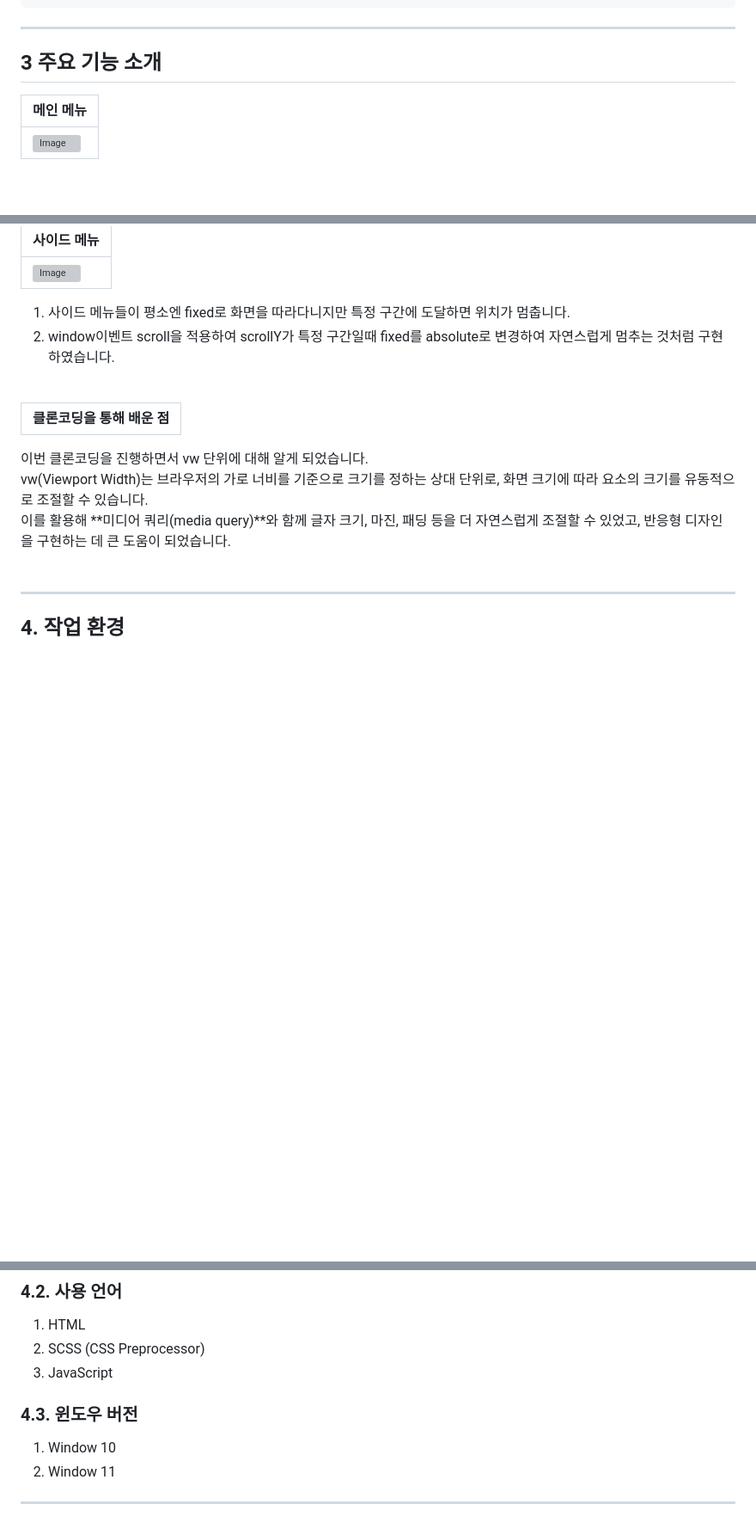
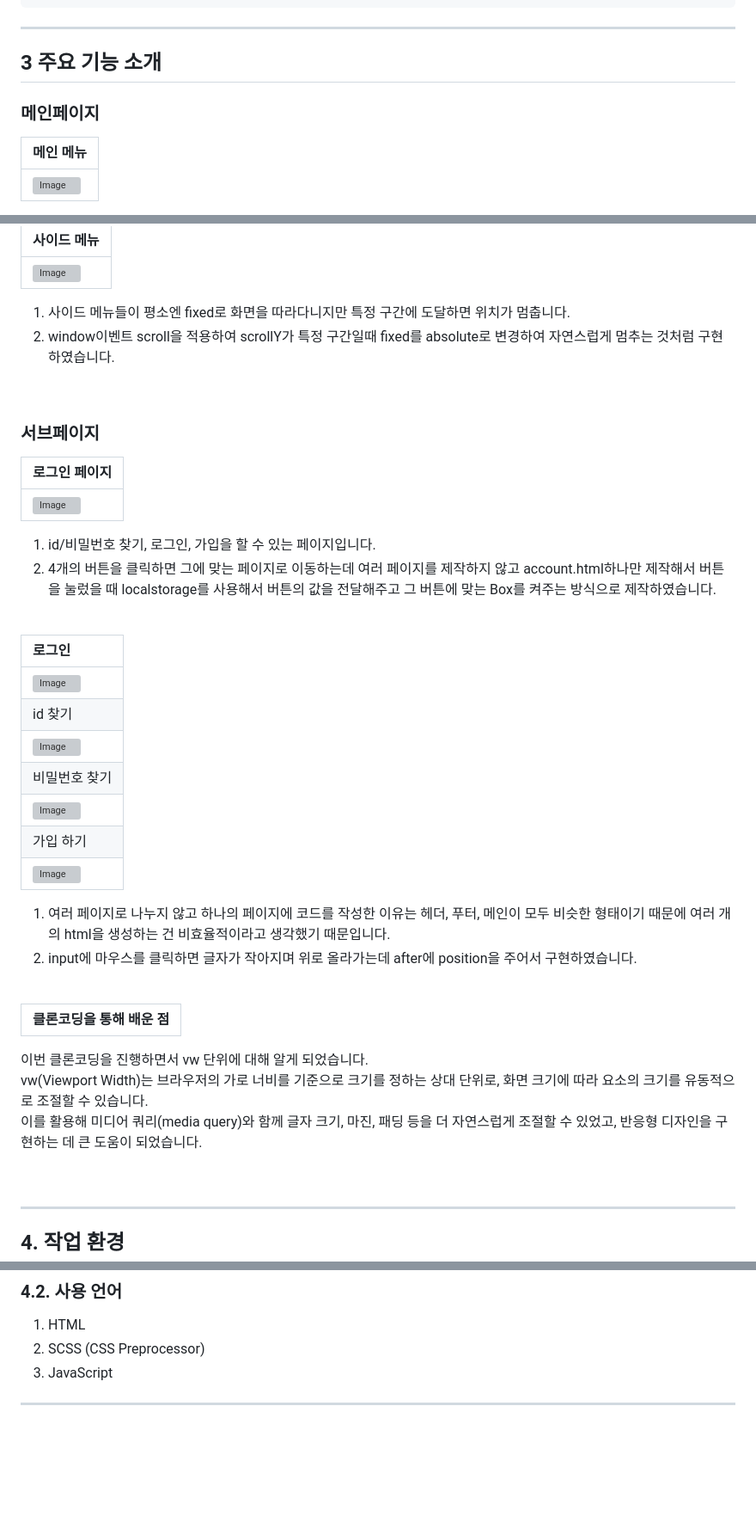
Before and after one commit to userUmji/SamsungElectronicsService, a Markdown page: README.md, 3 parts joined by grey strips. Shown at 86% size. Rendered like a GitHub page; blank space fills up the shorter version; grey boxes are pictures that could not be loaded.

```diff
--- a/README.md
+++ b/README.md
@@ -44,6 +44,7 @@
 ---
 
 ## 3 주요 기능 소개
+### 메인페이지
 | 메인 메뉴                                                                                                          |
 | :------------------------------------------------------------------------------------------------------------------------------ |
 | ![Image](https://github.com/user-attachments/assets/a9eb7bd6-10ad-4a85-81e5-22e458fcab7c) |
@@ -69,11 +70,35 @@
 <br/>
 </br>
 
+### 서브페이지
+| 로그인 페이지                                                                                                          |
+| :------------------------------------------------------------------------------------------------------------------------------ |
+| <img width="1903" height="951" alt="Image" src="https://github.com/user-attachments/assets/68d06628-220c-4faf-9efb-1f39eee67726" />  |
+1. id/비밀번호 찾기, 로그인, 가입을 할 수 있는 페이지입니다.
+2. 4개의 버튼을 클릭하면 그에 맞는 페이지로 이동하는데 여러 페이지를 제작하지 않고 account.html하나만 제작해서  버튼을 눌렀을 때 localstorage를 사용해서 버튼의 값을 전달해주고 그 버튼에 맞는 Box를 켜주는 방식으로 제작하였습니다.
+<br/>
+</br>
+
+| 로그인                                                                                                          |
+| :------------------------------------------------------------------------------------------------------------------------------ |
+| <img width="1901" height="946" alt="Image" src="https://github.com/user-attachments/assets/764a8ca9-b48d-4050-a099-76c522708dc1" />  |
+| id 찾기                                                                                                          |
+| <img width="1919" height="936" alt="Image" src="https://github.com/user-attachments/assets/1bcd1885-69dd-47bb-b558-e423461eaf37" />  |
+| 비밀번호 찾기                                                                                                          |
+| <img width="1920" height="933" alt="Image" src="https://github.com/user-attachments/assets/236b1dfa-f0f4-4ca7-a48f-730e8dd87984" />  |
+| 가입 하기                                                                                                          |
+| <img width="1918" height="937" alt="Image" src="https://github.com/user-attachments/assets/687db0c2-48a9-489f-813c-0b625035e59a" />  |
+1. 여러 페이지로 나누지 않고 하나의 페이지에 코드를 작성한 이유는 헤더, 푸터, 메인이 모두 비슷한 형태이기 때문에 여러 개의 html을 생성하는 건 비효율적이라고 생각했기 때문입니다.
+2. input에 마우스를 클릭하면 글자가 작아지며 위로 올라가는데 after에 position을 주어서 구현하였습니다.
+<br/>
+</br>
+
 | 클론코딩을 통해 배운 점                                                                                                          |
 | :------------------------------------------------------------------------------------------------------------------------------ |
 이번 클론코딩을 진행하면서 vw 단위에 대해 알게 되었습니다.
 vw(Viewport Width)는 브라우저의 가로 너비를 기준으로 크기를 정하는 상대 단위로, 화면 크기에 따라 요소의 크기를 유동적으로 조절할 수 있습니다.
-이를 활용해 **미디어 쿼리(media query)**와 함께 글자 크기, 마진, 패딩 등을 더 자연스럽게 조절할 수 있었고, 반응형 디자인을 구현하는 데 큰 도움이 되었습니다.
+이를 활용해 미디어 쿼리(media query)와 함께 글자 크기, 마진, 패딩 등을 더 자연스럽게 조절할 수 있었고, 반응형 디자인을 구현하는 데 큰 도움이 되었습니다.
+
 <br/>
 </br>
 
@@ -88,8 +113,4 @@ vw(Viewport Width)는 브라우저의 가로 너비를 기준으로 크기를
 2. SCSS (CSS Preprocessor)
 3. JavaScript
 
-### 4.3. 윈도우 버전
-1. Window 10
-2. Window 11
-
 ---
```
